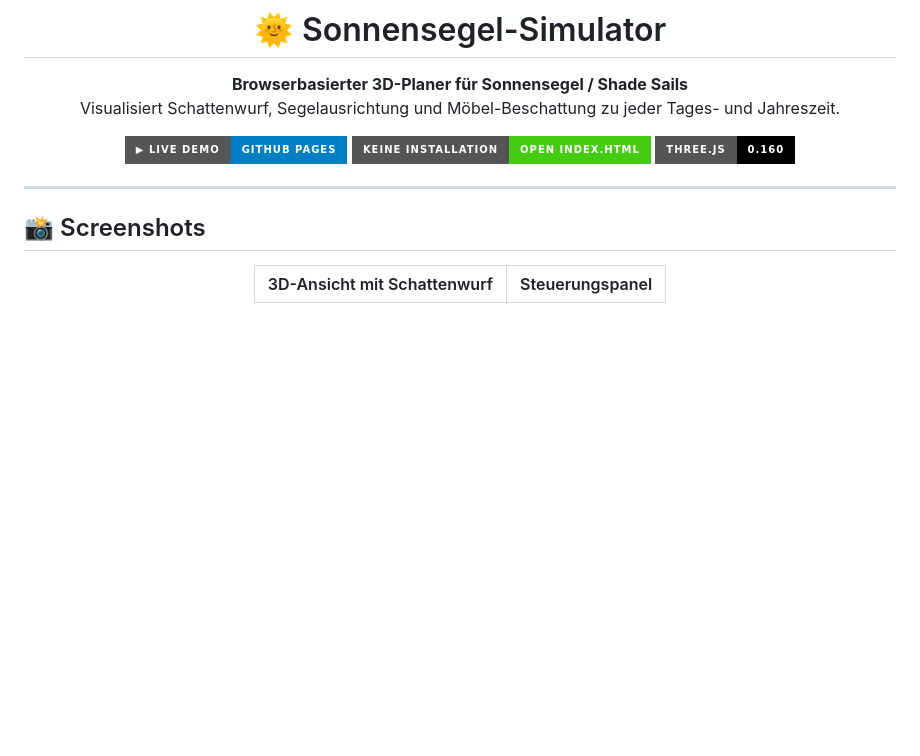
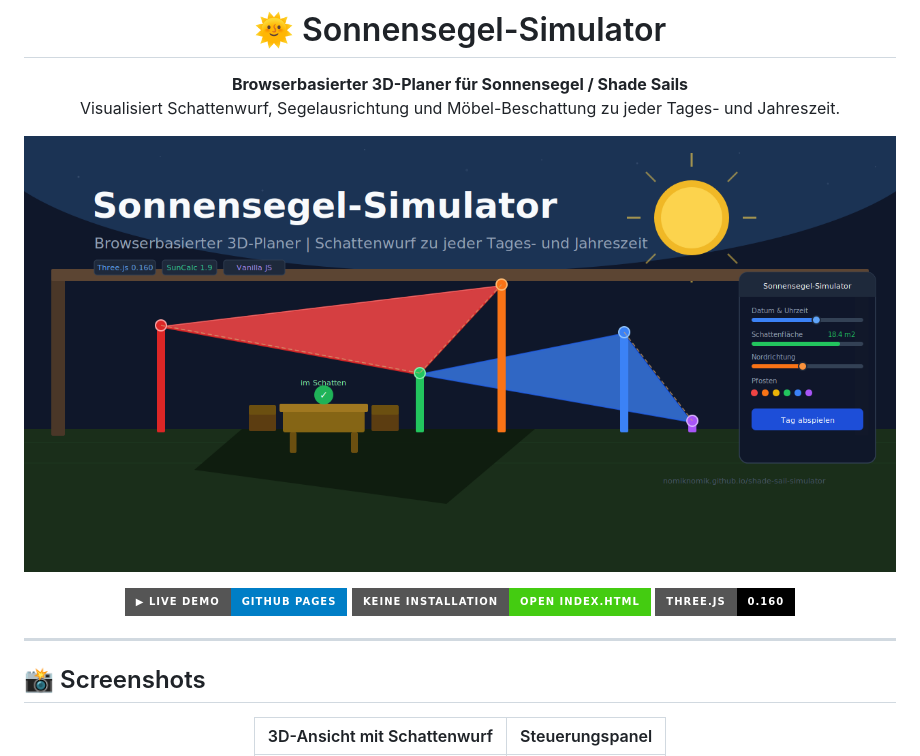
Before and after one commit to nomiknomik/shade-sail-simulator, a Markdown page: README.md, the part around the change. Drawn GitHub-style; badges without logos; blank space fills up the shorter version.

Commit message:
docs: Social Preview Banner ins README eingebunden

```diff
--- a/README.md
+++ b/README.md
@@ -4,6 +4,9 @@
 
 **Browserbasierter 3D-Planer für Sonnensegel / Shade Sails**
 Visualisiert Schattenwurf, Segelausrichtung und Möbel-Beschattung zu jeder Tages- und Jahreszeit.
+
+
+![Banner](screenshots/social-preview.png)
 
 [![Live Demo](https://img.shields.io/badge/▶%20Live%20Demo-GitHub%20Pages-blue?style=for-the-badge)](https://nomiknomik.github.io/shade-sail-simulator/)
 [![Keine Installation](https://img.shields.io/badge/Keine%20Installation-open%20index.html-brightgreen?style=for-the-badge)](#schnellstart)
```
